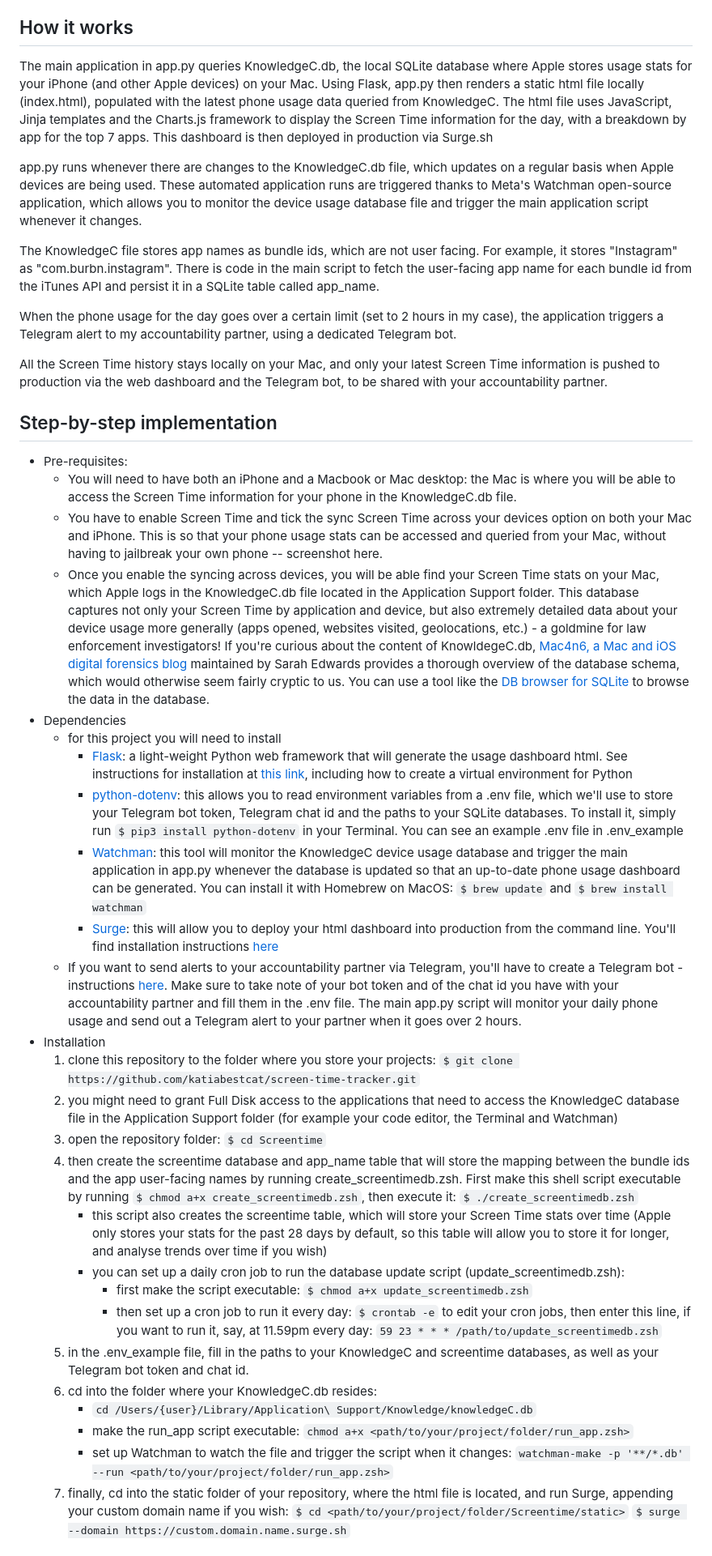
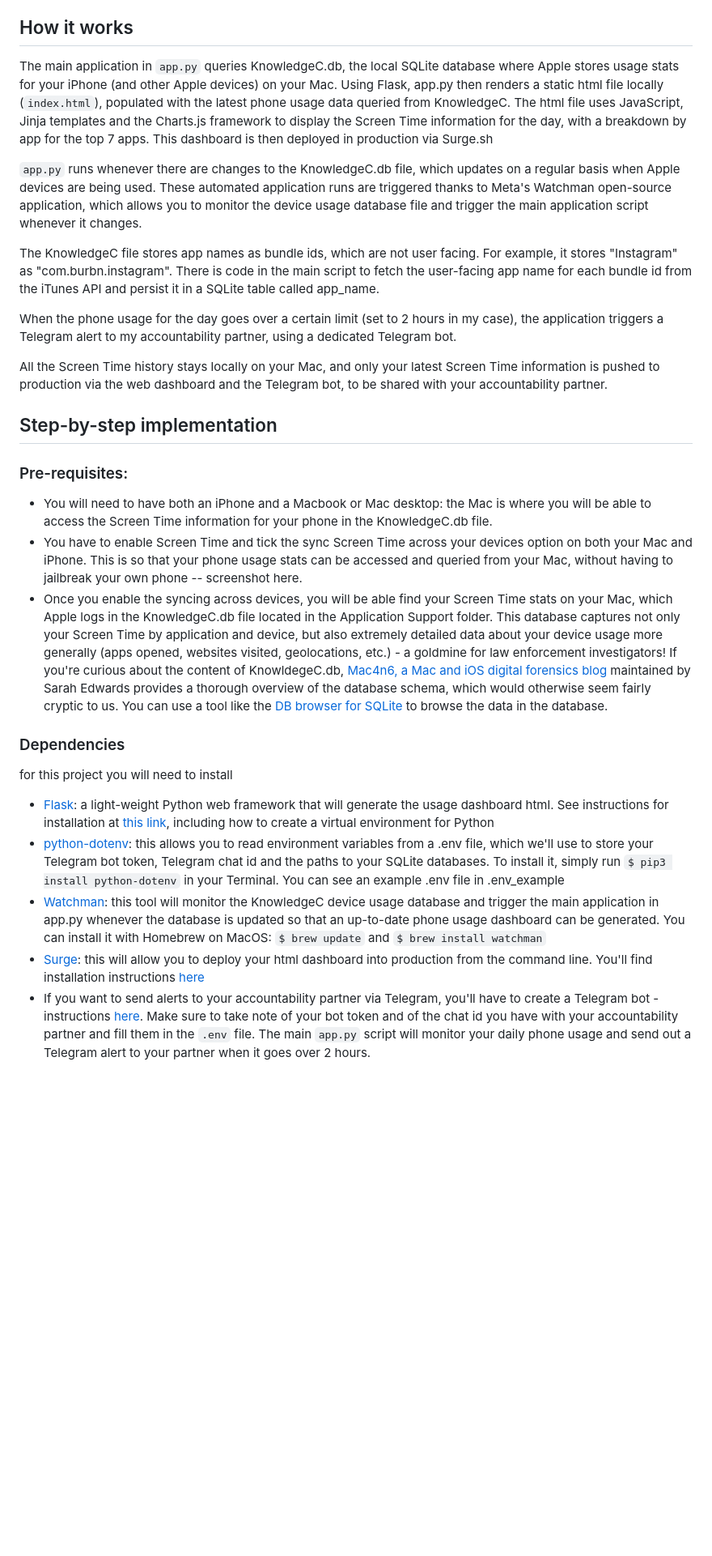
Before and after one commit to katiabestcat/screen-time, a Markdown page: README.md, the part around one of its changes. Shown at 81% size. Drawn GitHub-style; blank space fills up the shorter version.

Commit message:
formatting edits

```diff
--- a/README.md
+++ b/README.md
@@ -13,9 +13,9 @@ Then your partner can hopefully give you some gentle encouragement to stop scrol
 
 
 ## How it works
-The main application in app.py queries KnowledgeC.db, the local SQLite database where Apple stores usage stats for your iPhone (and other Apple devices) on your Mac. Using Flask, app.py then renders a static html file locally (index.html), populated with the latest phone usage data queried from KnowledgeC. The html file uses JavaScript, Jinja templates and the Charts.js framework to display the Screen Time information for the day, with a breakdown by app for the top 7 apps. This dashboard is then deployed in production via Surge.sh
+The main application in `app.py` queries KnowledgeC.db, the local SQLite database where Apple stores usage stats for your iPhone (and other Apple devices) on your Mac. Using Flask, app.py then renders a static html file locally (`index.html`), populated with the latest phone usage data queried from KnowledgeC. The html file uses JavaScript, Jinja templates and the Charts.js framework to display the Screen Time information for the day, with a breakdown by app for the top 7 apps. This dashboard is then deployed in production via Surge.sh
 
-app.py runs whenever there are changes to the KnowledgeC.db file, which updates on a regular basis when Apple devices are being used. These automated application runs are triggered thanks to Meta's Watchman open-source application, which allows you to monitor the device usage database file and trigger the main application script whenever it changes.
+`app.py` runs whenever there are changes to the KnowledgeC.db file, which updates on a regular basis when Apple devices are being used. These automated application runs are triggered thanks to Meta's Watchman open-source application, which allows you to monitor the device usage database file and trigger the main application script whenever it changes.
 
 The KnowledgeC file stores app names as bundle ids, which are not user facing. For example, it stores "Instagram" as "com.burbn.instagram". There is code in the main script to fetch the user-facing app name for each bundle id from the iTunes API and persist it in a SQLite table called app_name.
 
@@ -25,32 +25,17 @@ All the Screen Time history stays locally on your Mac, and only your latest Scre
 
 
 ## Step-by-step implementation
-- Pre-requisites:
-	- You will need to have both an iPhone and a Macbook or Mac desktop: the Mac is where you will be able to access the Screen Time information for your phone in the KnowledgeC.db file.
-	- You have to enable Screen Time and tick the sync Screen Time across your devices option on both your Mac and iPhone. This is so that your phone usage stats can be accessed and queried from your Mac, without having to jailbreak your own phone -- screenshot here.
-	- Once you enable the syncing across devices, you will be able find your Screen Time stats on your Mac, which Apple logs in the KnowledgeC.db file located in the Application Support folder. This database captures not only your Screen Time by application and device, but also extremely detailed data about your device usage more generally (apps opened, websites visited, geolocations, etc.) - a goldmine for law enforcement investigators! If you're curious about the content of KnowldegeC.db, [Mac4n6, a Mac and iOS digital forensics blog](https://www.mac4n6.com/blog/2018/8/5/knowledge-is-power-using-the-knowledgecdb-database-on-macos-and-ios-to-determine-precise-user-and-application-usage) maintained by Sarah Edwards provides a thorough overview of the database schema, which would otherwise seem fairly cryptic to us. You can use a tool like the [DB browser for SQLite](https://sqlitebrowser.org) to browse the data in the database.
-- Dependencies
-	- for this project you will need to install
-		- [Flask](https://flask.palletsprojects.com/en/3.0.x/): a light-weight Python web framework that will generate the usage dashboard html. See instructions for installation at [this link](https://flask.palletsprojects.com/en/3.0.x/installation/), including how to create a virtual environment for Python
-		- [python-dotenv](https://github.com/theskumar/python-dotenv#readme): this allows you to read environment variables from a .env file, which we'll use to store your Telegram bot token, Telegram chat id and the paths to your SQLite databases.  To install it, simply run `$ pip3 install python-dotenv` in your Terminal. You can see an example .env file in .env_example
-		- [Watchman](https://facebook.github.io/watchman/): this tool will monitor the KnowledgeC device usage database and trigger the main application in app.py whenever the database is updated so that an up-to-date phone usage dashboard can be generated. You can install it with Homebrew on MacOS: `$ brew update` and  `$ brew install watchman`
-		- [Surge](https://surge.sh): this will allow you to deploy your html dashboard into production from the command line. You'll find installation instructions [here](https://surge.sh/help/getting-started-with-surge)
-	- If you want to send alerts to your accountability partner via Telegram, you'll have to create a Telegram bot - instructions [here](https://www.cytron.io/tutorial/how-to-create-a-telegram-bot-get-the-api-key-and-chat-id). Make sure to take note of your bot token and of the chat id you have with your accountability partner and fill them in the .env file. The main app.py script will monitor your daily phone usage and send out a Telegram alert to your partner when it goes over 2 hours.
-- Installation
-	1.  clone this repository to the folder where you store your projects: `$ git clone https://github.com/katiabestcat/screen-time-tracker.git`
-	2. you might need to grant Full Disk access to the applications that need to access the KnowledgeC database file in the Application Support folder (for example your code editor, the Terminal and Watchman)
-	3. open the repository folder: `$ cd Screentime`
-	4. then create the screentime database and app_name table that will store the mapping between the bundle ids and the app user-facing names by running create_screentimedb.zsh. First make this shell script executable by running `$ chmod a+x create_screentimedb.zsh`, then execute it: `$ ./create_screentimedb.zsh`
-		- this script also creates the screentime table, which will store your Screen Time stats over time (Apple only stores your stats for the past 28 days by default, so this table will allow you to store it for longer, and analyse trends over time if you wish)
-		- you can set up a daily cron job to run the database update script (update_screentimedb.zsh):
-			- first make the script executable: `$ chmod a+x update_screentimedb.zsh`
-			- then set up a cron job to run it every day: `$ crontab -e` to edit your cron jobs, then enter this line, if you want to run it, say, at 11.59pm every day:
-			`59 23 * * * /path/to/update_screentimedb.zsh`
-	5. in the .env_example file, fill in the paths to your KnowledgeC and screentime databases, as well as your Telegram bot token and chat id.
-	6. cd into the folder where your KnowledgeC.db resides:
-		- `cd /Users/{user}/Library/Application\ Support/Knowledge/knowledgeC.db`
-		- make the run_app script executable: `chmod a+x <path/to/your/project/folder/run_app.zsh>`
-		- set up Watchman to watch the file and trigger the script when it changes: `watchman-make -p '**/*.db' --run <path/to/your/project/folder/run_app.zsh>`
-	7. finally, cd into the static folder of your repository, where the html file is located, and run Surge, appending your custom domain name if you wish:
-	      `$ cd <path/to/your/project/folder/Screentime/static>`
-	      `$ surge --domain https://custom.domain.name.surge.sh`
+
+### Pre-requisites:
+- You will need to have both an iPhone and a Macbook or Mac desktop: the Mac is where you will be able to access the Screen Time information for your phone in the KnowledgeC.db file.
+- You have to enable Screen Time and tick the sync Screen Time across your devices option on both your Mac and iPhone. This is so that your phone usage stats can be accessed and queried from your Mac, without having to jailbreak your own phone -- screenshot here.
+- Once you enable the syncing across devices, you will be able find your Screen Time stats on your Mac, which Apple logs in the KnowledgeC.db file located in the Application Support folder. This database captures not only your Screen Time by application and device, but also extremely detailed data about your device usage more generally (apps opened, websites visited, geolocations, etc.) - a goldmine for law enforcement investigators! If you're curious about the content of KnowldegeC.db, [Mac4n6, a Mac and iOS digital forensics blog](https://www.mac4n6.com/blog/2018/8/5/knowledge-is-power-using-the-knowledgecdb-database-on-macos-and-ios-to-determine-precise-user-and-application-usage) maintained by Sarah Edwards provides a thorough overview of the database schema, which would otherwise seem fairly cryptic to us. You can use a tool like the [DB browser for SQLite](https://sqlitebrowser.org) to browse the data in the database.
+
+### Dependencies
+for this project you will need to install
+- [Flask](https://flask.palletsprojects.com/en/3.0.x/): a light-weight Python web framework that will generate the usage dashboard html. See instructions for installation at [this link](https://flask.palletsprojects.com/en/3.0.x/installation/), including how to create a virtual environment for Python
+- [python-dotenv](https://github.com/theskumar/python-dotenv#readme): this allows you to read environment variables from a .env file, which we'll use to store your Telegram bot token, Telegram chat id and the paths to your SQLite databases.  To install it, simply run `$ pip3 install python-dotenv` in your Terminal. You can see an example .env file in .env_example
+- [Watchman](https://facebook.github.io/watchman/): this tool will monitor the KnowledgeC device usage database and trigger the main application in app.py whenever the database is updated so that an up-to-date phone usage dashboard can be generated. You can install it with Homebrew on MacOS: `$ brew update` and  `$ brew install watchman`
+- [Surge](https://surge.sh): this will allow you to deploy your html dashboard into production from the command line. You'll find installation instructions [here](https://surge.sh/help/getting-started-with-surge)
+- If you want to send alerts to your accountability partner via Telegram, you'll have to create a Telegram bot - instructions [here](https://www.cytron.io/tutorial/how-to-create-a-telegram-bot-get-the-api-key-and-chat-id). Make sure to take note of your bot token and of the chat id you have with your accountability partner and fill them in the `.env` file. The main `app.py` script will monitor your daily phone usage and send out a Telegram alert to your partner when it goes over 2 hours.
+
```
Also changed, not shown: other parts of README.md (+21 -3 lines).
